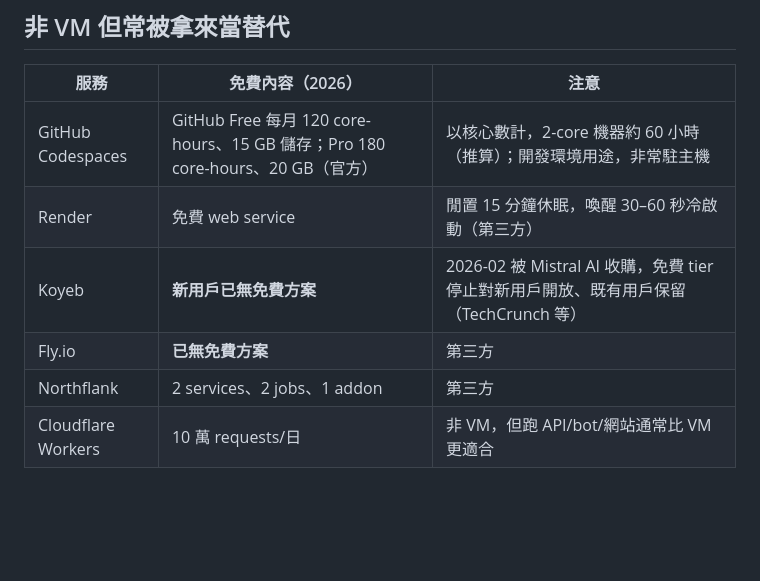
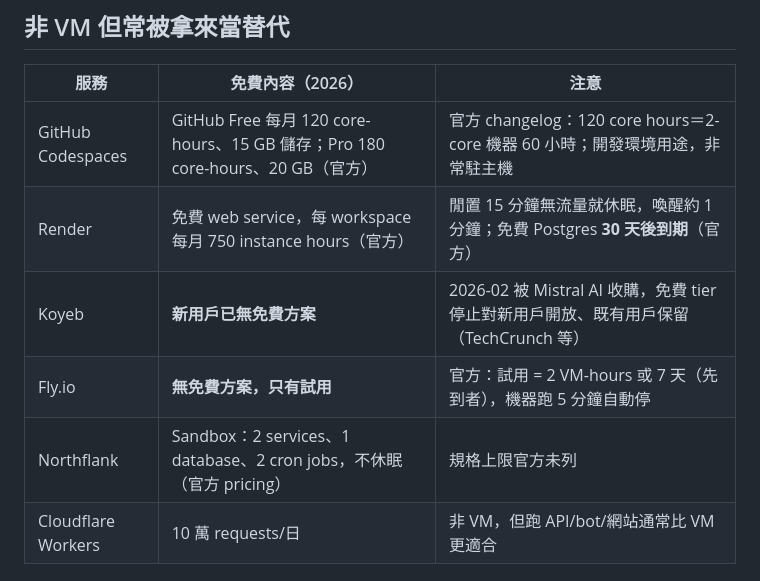
Before and after one commit to linchao0815/ainews, a Markdown page: notes/免費VM服務比較.md, the part around one of its changes. GitHub-like rendering; blank space fills up the shorter version.

```diff
--- a/notes/免費VM服務比較.md
+++ b/notes/免費VM服務比較.md
@@ -77,11 +80,11 @@
 
 | 服務 | 免費內容（2026） | 注意 |
 |---|---|---|
-| GitHub Codespaces | GitHub Free 每月 120 core-hours、15 GB 儲存；Pro 180 core-hours、20 GB（官方） | 以核心數計，2-core 機器約 60 小時（推算）；開發環境用途，非常駐主機 |
-| Render | 免費 web service | 閒置 15 分鐘休眠，喚醒 30–60 秒冷啟動（第三方） |
+| GitHub Codespaces | GitHub Free 每月 120 core-hours、15 GB 儲存；Pro 180 core-hours、20 GB（官方） | 官方 changelog：120 core hours＝2-core 機器 60 小時；開發環境用途，非常駐主機 |
+| Render | 免費 web service，每 workspace 每月 750 instance hours（官方） | 閒置 15 分鐘無流量就休眠，喚醒約 1 分鐘；免費 Postgres **30 天後到期**（官方） |
 | Koyeb | **新用戶已無免費方案** | 2026-02 被 Mistral AI 收購，免費 tier 停止對新用戶開放、既有用戶保留（TechCrunch 等） |
-| Fly.io | **已無免費方案** | 第三方 |
-| Northflank | 2 services、2 jobs、1 addon | 第三方 |
+| Fly.io | **無免費方案，只有試用** | 官方：試用 = 2 VM-hours 或 7 天（先到者），機器跑 5 分鐘自動停 |
+| Northflank | Sandbox：2 services、1 database、2 cron jobs，不休眠（官方 pricing） | 規格上限官方未列 |
 | Cloudflare Workers | 10 萬 requests/日 | 非 VM，但跑 API/bot/網站通常比 VM 更適合 |
 
 ## 選擇建議
```
Also changed, not shown: other parts of notes/免費VM服務比較.md (+18 -8 lines).
